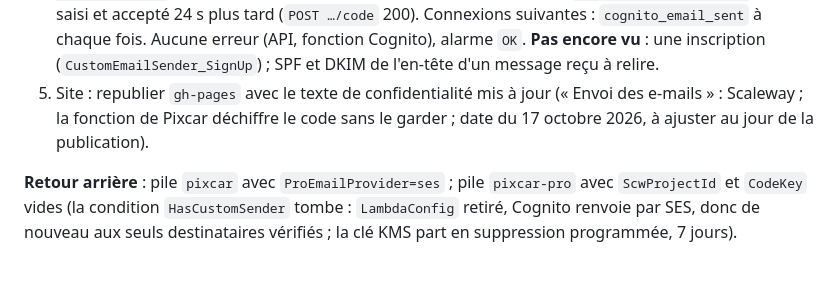
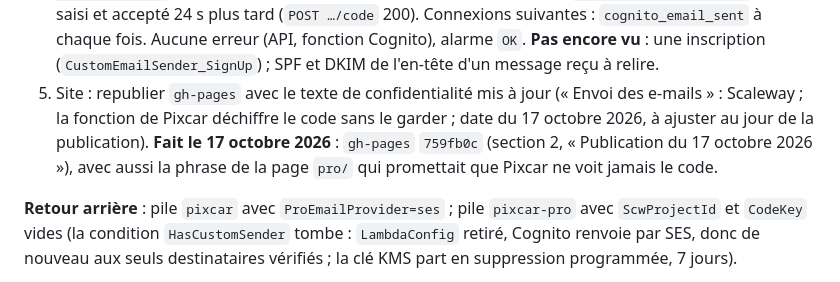
Before and after one commit to Floriancrt/Pixcar, a Markdown page: docs/exploitation.md, the part around one of its changes. Rendered like a GitHub page.

Commit message:
Documentation : publication du 17 octobre 2026 (gh-pages 759fb0c, e-mails de l'Espace Pro par Scaleway)
Co-Authored-By: Claude Opus 5.5 <noreply@anthropic.com>
Claude-Session: https://claude.ai/code/session_013FRZ5DJgcYtpVpZdjo8ANP

```diff
--- a/docs/exploitation.md
+++ b/docs/exploitation.md
@@ -753,7 +755,7 @@ Pour vérifier le parcours réel (e-mail, SMS, connexion Cognito) sans toucher
    **Fait le 17 octobre 2026** (go de l'utilisateur, « étape 3 ») : jeu de modifications `lot3-scaleway-api` (paramètres repris tels quels sauf `CodeKey` = `pixcar-lambda-a8882a7b54231679.zip`, `ProEmailProvider=scaleway`, `ProScwProjectId`) : 6 modifications, aucun remplacement, base non touchée (code des deux fonctions ; `PRO_EMAIL_PROVIDER` et `PRO_SCW_PROJECT_ID` ajoutées à l'API ; rôle de l'API : `SCW_SECRET_KEY` ajouté à la lecture SSM, rien d'autre ; intégration, planificateur et son rôle réévalués) ; `UPDATE_COMPLETE`. **`selfcheck` 25 sur 25** sur Aurora DSQL ; `scripts/smoke-api.mjs` (adresse directe de la passerelle) : 13 contrôles conformes, donc l'API démarre avec la clé Scaleway lue dans SSM ; `/v1/pro/me` sans jeton : 401 ; lecture publique du garage d'essai : 200 ; journal de l'API sans erreur. `ProSesSandbox` reste `true` (retour arrière vers SES). **Retour arrière** : `ProEmailProvider=ses` et `CodeKey` = `pixcar-lambda-1651072cb33e1e93.zip`.
 4. Essai à une adresse **non vérifiée dans SES** (c'est ce qui prouve que SES n'est plus sur le chemin) : inscription ou connexion sur `https://pixcar.fr/pro/` (code reçu, expéditeur `connexion@pixcar.fr`) ; journal de `pixcar-pro-cognito-email` : `cognito_email_sent`, aucune erreur ; un code de vérification de garage (garage d'essai, 10.8) reçu depuis `verification@pixcar.fr`. Relire l'en-tête du message reçu : SPF et DKIM `pass` pour `pixcar.fr`.
    **Fait le 17 octobre 2026** (go de l'utilisateur, « étape 4 ») : rattachement du garage d'essai retiré (`pro-revoke` : 1 rattachement, son prix annoncé de vidange supprimé), puis rattaché de nouveau par l'exploitant avec vérification par e-mail : `POST /v1/pro/claims` 201 à 11 h 57 UTC (code envoyé par Scaleway depuis `verification@pixcar.fr`), code saisi et accepté 24 s plus tard (`POST …/code` 200). Connexions suivantes : `cognito_email_sent` à chaque fois. Aucune erreur (API, fonction Cognito), alarme `OK`. **Pas encore vu** : une inscription (`CustomEmailSender_SignUp`) ; SPF et DKIM de l'en-tête d'un message reçu à relire.
-5. Site : republier `gh-pages` avec le texte de confidentialité mis à jour (« Envoi des e-mails » : Scaleway ; la fonction de Pixcar déchiffre le code sans le garder ; date du 17 octobre 2026, à ajuster au jour de la publication).
+5. Site : republier `gh-pages` avec le texte de confidentialité mis à jour (« Envoi des e-mails » : Scaleway ; la fonction de Pixcar déchiffre le code sans le garder ; date du 17 octobre 2026, à ajuster au jour de la publication). **Fait le 17 octobre 2026** : `gh-pages` `759fb0c` (section 2, « Publication du 17 octobre 2026 »), avec aussi la phrase de la page `pro/` qui promettait que Pixcar ne voit jamais le code.
 
 **Retour arrière** : pile `pixcar` avec `ProEmailProvider=ses` ; pile `pixcar-pro` avec `ScwProjectId` et `CodeKey` vides (la condition `HasCustomSender` tombe : `LambdaConfig` retiré, Cognito renvoie par SES, donc de nouveau aux seuls destinataires vérifiés ; la clé KMS part en suppression programmée, 7 jours).
 
```
Also changed, not shown: other parts of docs/exploitation.md (+2 -0 lines).
